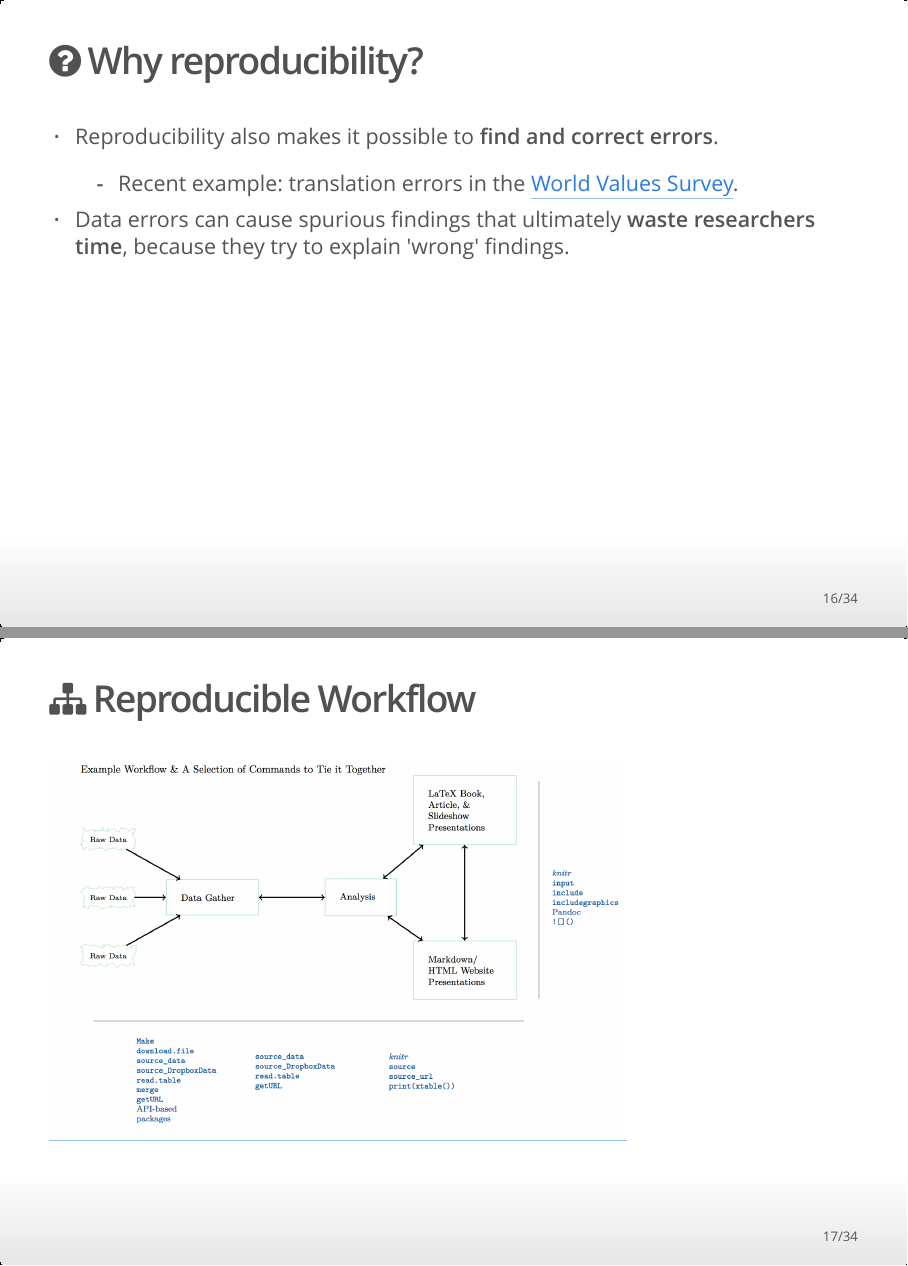
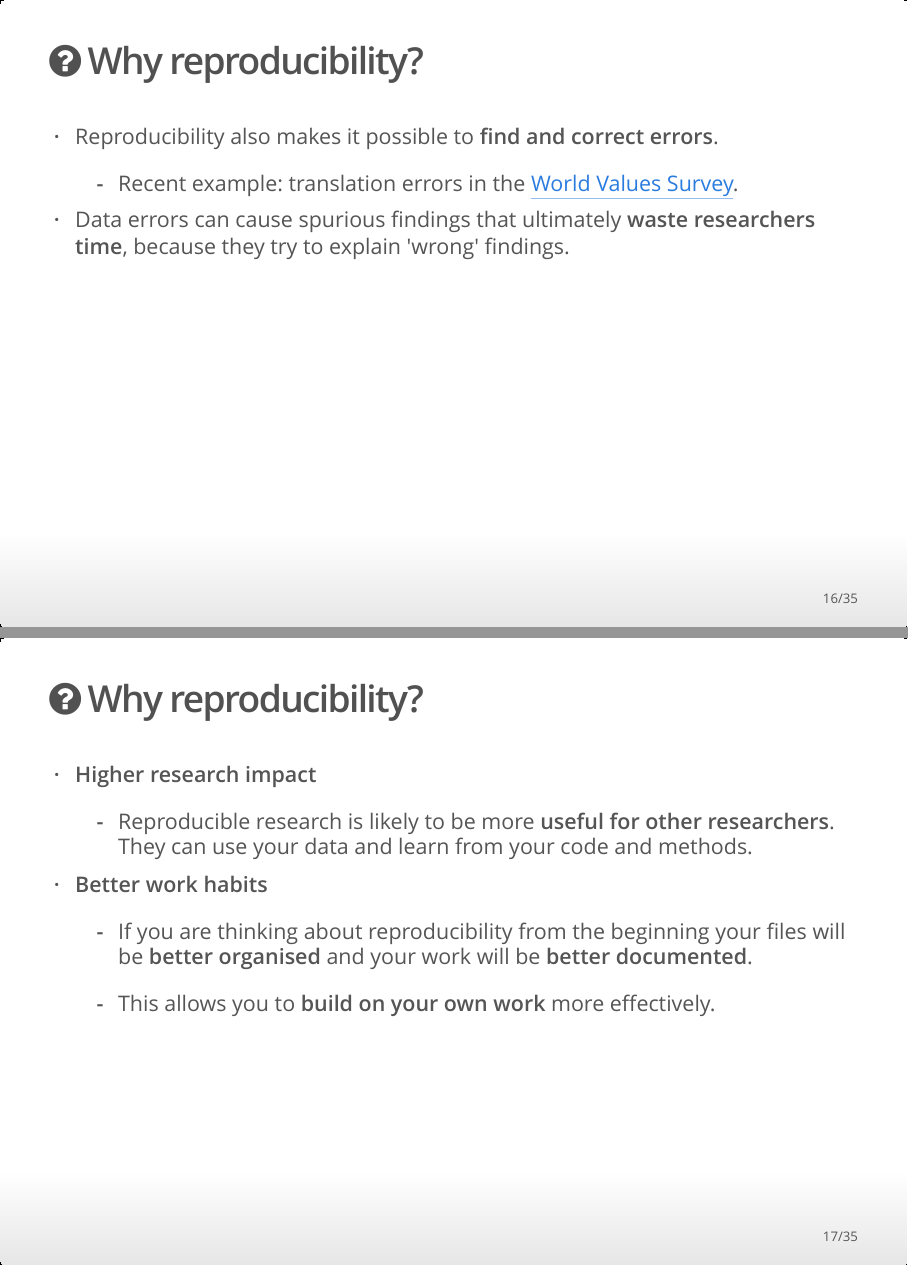
Before and after one commit to HertieDataScience/SyllabusAndLectures, an R Markdown document (LectureSlides/Lecture1/Lecture1.Rmd): pages 16 and 17 of 34 before the commit and pages 16 and 17 of 35 after it, joined at a grey line. The pictures show the output file LectureSlides/Lecture1/Lecture1.html that the author committed with the source, opened offline.

Commit message:
add to discussion of Why Repr."

```diff
--- a/LectureSlides/Lecture1/Lecture1.Rmd
+++ b/LectureSlides/Lecture1/Lecture1.Rmd
@@ -195,6 +195,20 @@ The original finding could just have been
 
 - Data errors can cause spurious findings that ultimately **waste researchers time**,
 because they try to explain 'wrong' findings.
+
+## <i class="fa fa-question-circle"></i> Why reproducibility?
+
+- **Higher research impact**
+
+    + Reproducible research is likely to be more **useful for other researchers**.
+    They can use your data and learn from your code and methods.
+
+- **Better work habits**
+
+    + If you are thinking about reproducibility from the beginning your files
+    will be **better organised** and your work will be **better documented**.
+
+    + This allows you to **build on your own work** more effectively.
 
 ## <i class="fa fa-sitemap"></i> Reproducible Workflow
 
```
Also changed, not shown: LectureSlides/Lecture1/Lecture1.html, LectureSlides/Lecture1/Lecture1.pdf.
